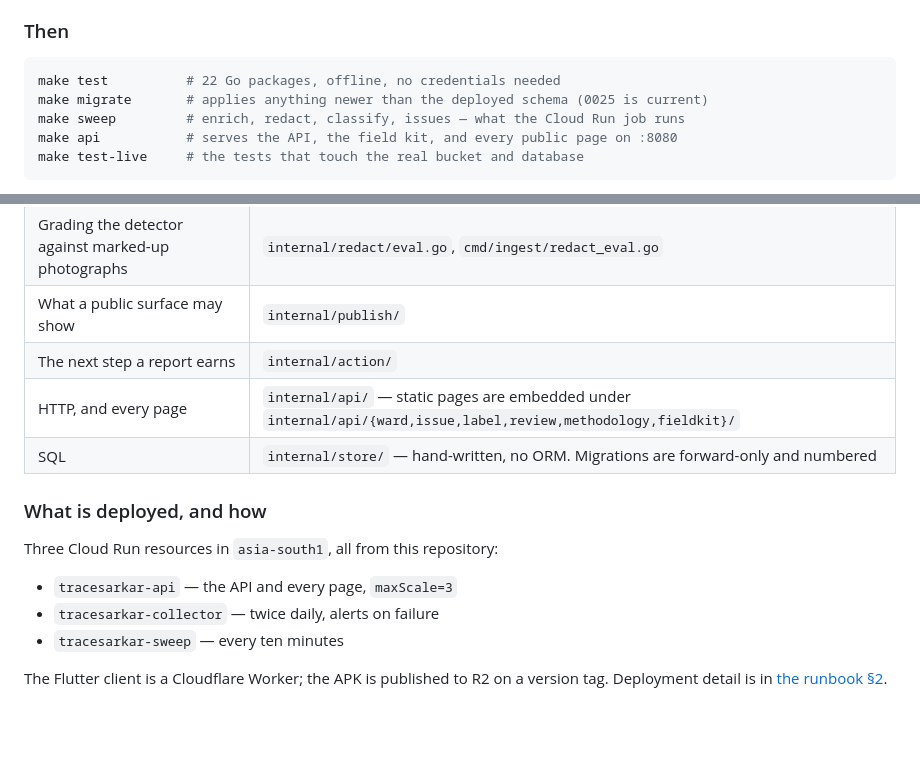
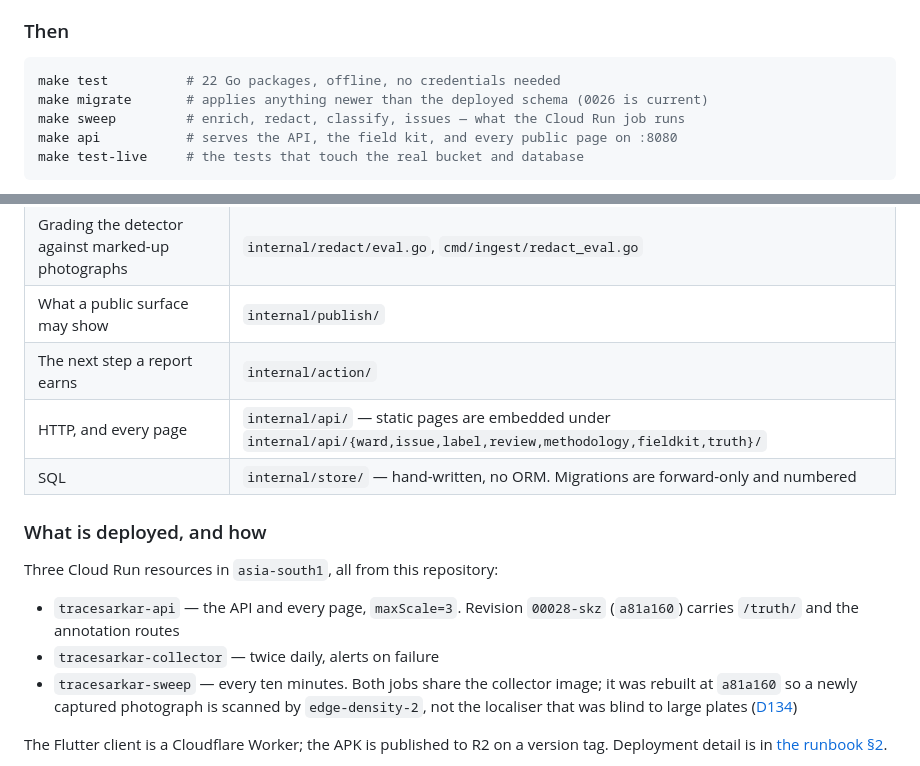
Before and after one commit to vinit-churi/tracesarkar, a Markdown page: docs/00-overview/06-project-state.md, 2 parts joined by grey strips. Rendered like a GitHub page; blank space fills up the shorter version.

Commit message:
docs: record the annotation surface as deployed
The /truth/ page and its routes were built but left on main; ADR 0019 makes
deploys explicit, so they were not live. They are now, from a81a160:

- tracesarkar-api revision 00028-skz carries /truth/ and the annotation routes
- the collector image was rebuilt and both jobs repointed, so the sweep scans
  new captures with edge-density-2 rather than the localiser that could not see
  a plate large in the frame
- one sweep execution confirmed the job image boots and exits 0

Also corrects two lines the state document had outgrown: the embedded-pages
list omitted truth/, and the current migration is 0026, not 0025.

Co-Authored-By: Claude Opus 5 (1M context) <noreply@anthropic.com>

````diff
--- a/docs/00-overview/06-project-state.md
+++ b/docs/00-overview/06-project-state.md
@@ -215,7 +215,7 @@ further update can be installed over an existing APK** — back it up somewhere
 
 ```bash
 make test          # 22 Go packages, offline, no credentials needed
-make migrate       # applies anything newer than the deployed schema (0025 is current)
+make migrate       # applies anything newer than the deployed schema (0026 is current)
 make sweep         # enrich, redact, classify, issues — what the Cloud Run job runs
 make api           # serves the API, the field kit, and every public page on :8080
 make test-live     # the tests that touch the real bucket and database
@@ -235,16 +235,19 @@ make test-live     # the tests that touch the real bucket and database
 | Grading the detector against marked-up photographs | `internal/redact/eval.go`, `cmd/ingest/redact_eval.go` |
 | What a public surface may show | `internal/publish/` |
 | The next step a report earns | `internal/action/` |
-| HTTP, and every page | `internal/api/` — static pages are embedded under `internal/api/{ward,issue,label,review,methodology,fieldkit}/` |
+| HTTP, and every page | `internal/api/` — static pages are embedded under `internal/api/{ward,issue,label,review,methodology,fieldkit,truth}/` |
 | SQL | `internal/store/` — hand-written, no ORM. Migrations are forward-only and numbered |
 
 ### What is deployed, and how
 
 Three Cloud Run resources in `asia-south1`, all from this repository:
 
-- `tracesarkar-api` — the API and every page, `maxScale=3`
+- `tracesarkar-api` — the API and every page, `maxScale=3`. Revision `00028-skz` (`a81a160`) carries
+  `/truth/` and the annotation routes
 - `tracesarkar-collector` — twice daily, alerts on failure
-- `tracesarkar-sweep` — every ten minutes
+- `tracesarkar-sweep` — every ten minutes. Both jobs share the collector image; it was rebuilt at
+  `a81a160` so a newly captured photograph is scanned by `edge-density-2`, not the localiser that
+  was blind to large plates ([D134](05-decision-log.md))
 
 The Flutter client is a Cloudflare Worker; the APK is published to R2 on a version tag. Deployment
 detail is in [the runbook §2](../06-operations/01-runbook.md).
````
Also changed, not shown: docs/04-adr/0008-redaction-approach.md (+2 -1 lines).
